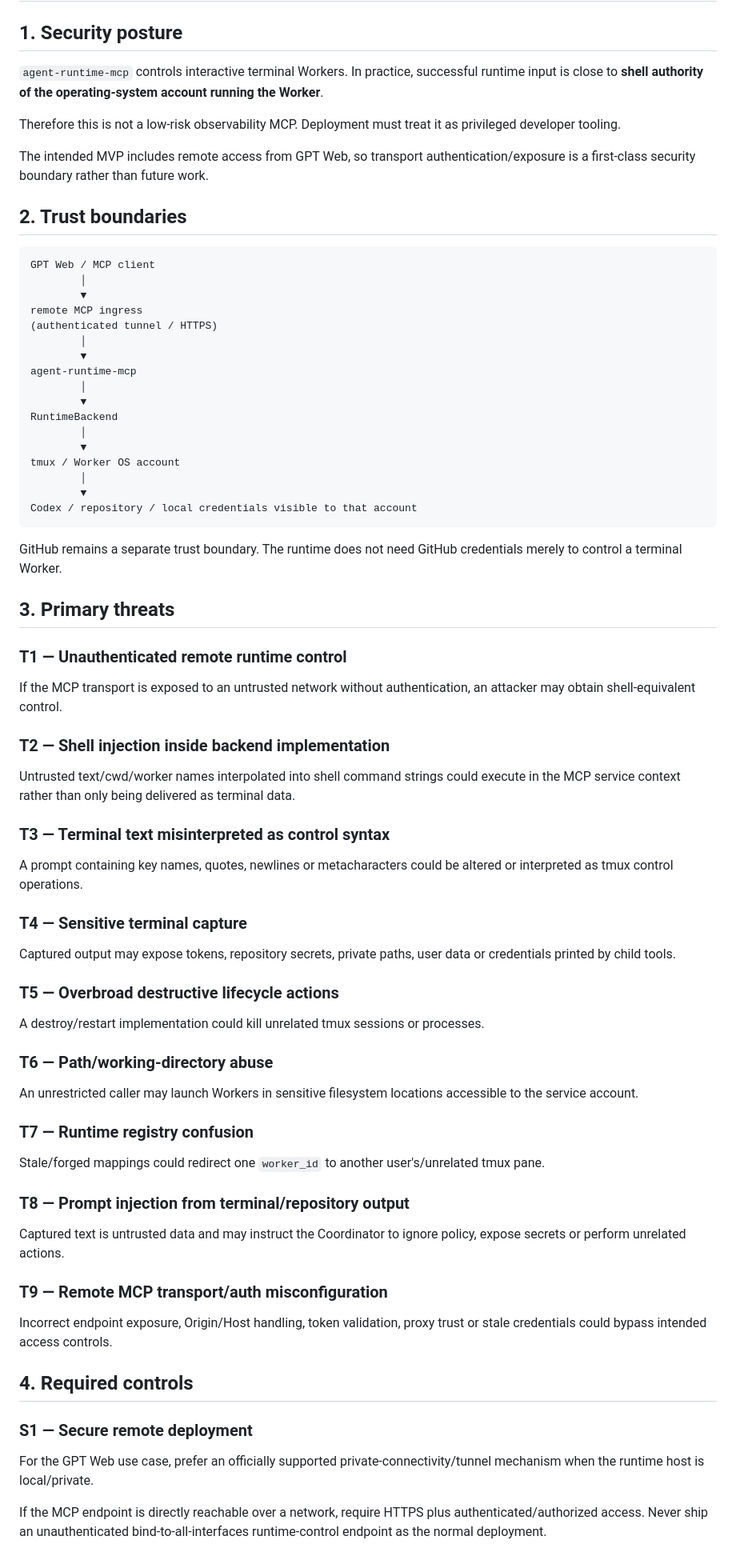
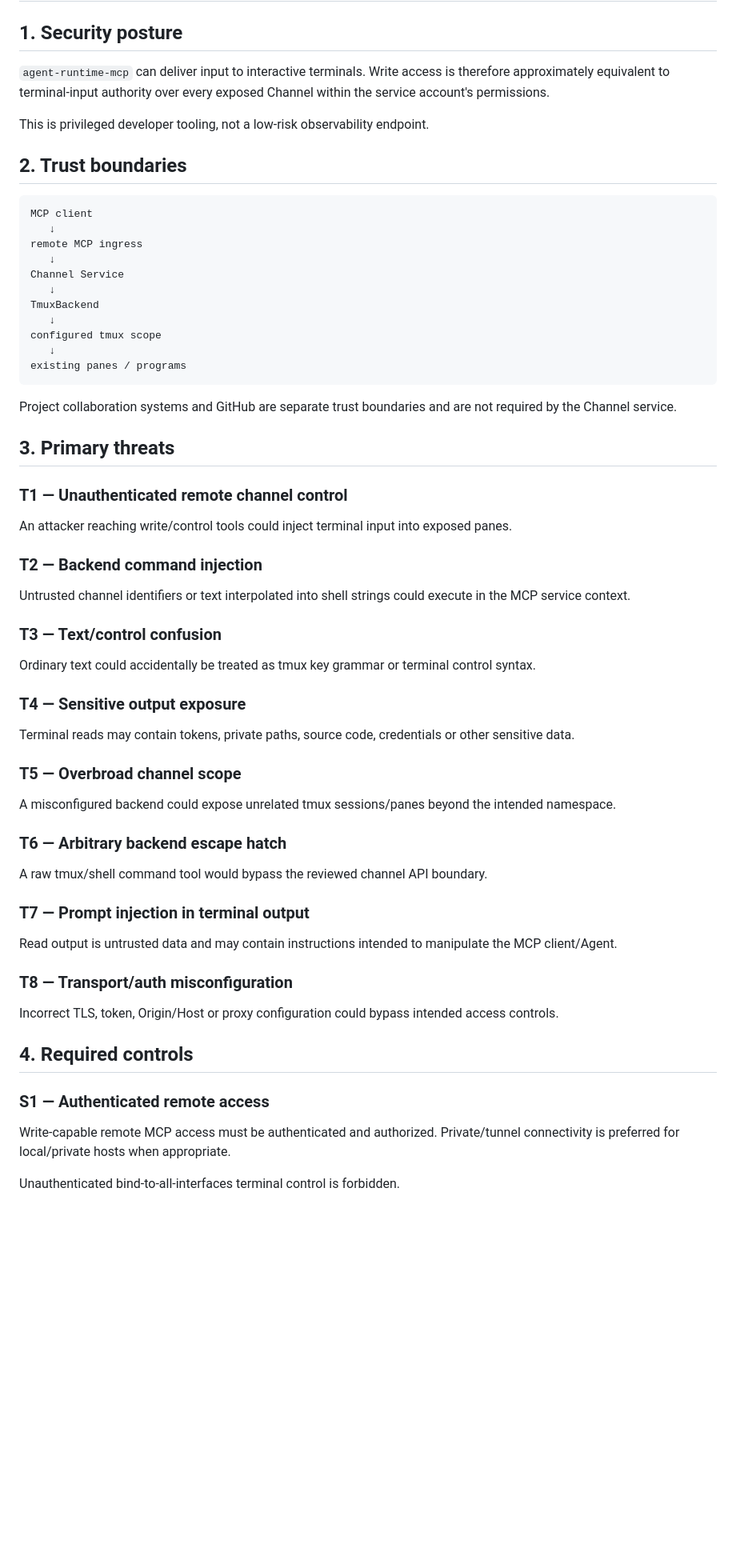
Before and after one commit to liqiangcc/agent-runtime-mcp, a Markdown page: docs/security.md, the part around one of its changes. Shown at 80% size. GitHub-like rendering; blank space fills up the shorter version.

````diff
--- a/docs/security.md
+++ b/docs/security.md
@@ -2,79 +2,67 @@
 
 ## 1. Security posture
 
-`agent-runtime-mcp` controls interactive terminal Workers. In practice, successful runtime input is close to **shell authority of the operating-system account running the Worker**.
+`agent-runtime-mcp` can deliver input to interactive terminals. Write access is therefore approximately equivalent to terminal-input authority over every exposed Channel within the service account's permissions.
 
-Therefore this is not a low-risk observability MCP. Deployment must treat it as privileged developer tooling.
-
-The intended MVP includes remote access from GPT Web, so transport authentication/exposure is a first-class security boundary rather than future work.
+This is privileged developer tooling, not a low-risk observability endpoint.
 
 ## 2. Trust boundaries
 
 ```text
-GPT Web / MCP client
-        │
-        ▼
+MCP client
+   ↓
 remote MCP ingress
-(authenticated tunnel / HTTPS)
-        │
-        ▼
-agent-runtime-mcp
-        │
-        ▼
-RuntimeBackend
-        │
-        ▼
-tmux / Worker OS account
-        │
-        ▼
-Codex / repository / local credentials visible to that account
+   ↓
+Channel Service
+   ↓
+TmuxBackend
+   ↓
+configured tmux scope
+   ↓
+existing panes / programs
 ```
 
-GitHub remains a separate trust boundary. The runtime does not need GitHub credentials merely to control a terminal Worker.
+Project collaboration systems and GitHub are separate trust boundaries and are not required by the Channel service.
 
 ## 3. Primary threats
 
-### T1 — Unauthenticated remote runtime control
+### T1 — Unauthenticated remote channel control
 
-If the MCP transport is exposed to an untrusted network without authentication, an attacker may obtain shell-equivalent control.
+An attacker reaching write/control tools could inject terminal input into exposed panes.
 
-### T2 — Shell injection inside backend implementation
+### T2 — Backend command injection
 
-Untrusted text/cwd/worker names interpolated into shell command strings could execute in the MCP service context rather than only being delivered as terminal data.
+Untrusted channel identifiers or text interpolated into shell strings could execute in the MCP service context.
 
-### T3 — Terminal text misinterpreted as control syntax
+### T3 — Text/control confusion
 
-A prompt containing key names, quotes, newlines or metacharacters could be altered or interpreted as tmux control operations.
+Ordinary text could accidentally be treated as tmux key grammar or terminal control syntax.
 
-### T4 — Sensitive terminal capture
+### T4 — Sensitive output exposure
 
-Captured output may expose tokens, repository secrets, private paths, user data or credentials printed by child tools.
+Terminal reads may contain tokens, private paths, source code, credentials or other sensitive data.
 
-### T5 — Overbroad destructive lifecycle actions
+### T5 — Overbroad channel scope
 
-A destroy/restart implementation could kill unrelated tmux sessions or processes.
+A misconfigured backend could expose unrelated tmux sessions/panes beyond the intended namespace.
 
-### T6 — Path/working-directory abuse
+### T6 — Arbitrary backend escape hatch
 
-An unrestricted caller may launch Workers in sensitive filesystem locations accessible to the service account.
+A raw tmux/shell command tool would bypass the reviewed channel API boundary.
 
-### T7 — Runtime registry confusion
+### T7 — Prompt injection in terminal output
 
-Stale/forged mappings could redirect one `worker_id` to another user's/unrelated tmux pane.
+Read output is untrusted data and may contain instructions intended to manipulate the MCP client/Agent.
 
-### T8 — Prompt injection from terminal/repository output
+### T8 — Transport/auth misconfiguration
 
-Captured text is untrusted data and may instruct the Coordinator to ignore policy, expose secrets or perform unrelated actions.
-
-### T9 — Remote MCP transport/auth misconfiguration
-
-Incorrect endpoint exposure, Origin/Host handling, token validation, proxy trust or stale credentials could bypass intended access controls.
+Incorrect TLS, token, Origin/Host or proxy configuration could bypass intended access controls.
 
 ## 4. Required controls
 
-### S1 — Secure remote deployment
+### S1 — Authenticated remote access
 
-For the GPT Web use case, prefer an officially supported private-connectivity/tunnel mechanism when the runtime host is local/private.
+Write-capable remote MCP access must be authenticated and authorized. Private/tunnel connectivity is preferred for local/private hosts when appropriate.
 
-If the MCP endpoint is directly reachable over a network, require HTTPS plus authenticated/authorized access. Never ship an unauthenticated bind-to-all-interfaces runtime-control endpoint as the normal deployment.
+Unauthenticated bind-to-all-interfaces terminal control is forbidden.
 
````
Also changed, not shown: other parts of docs/security.md (+53 -163 lines).
